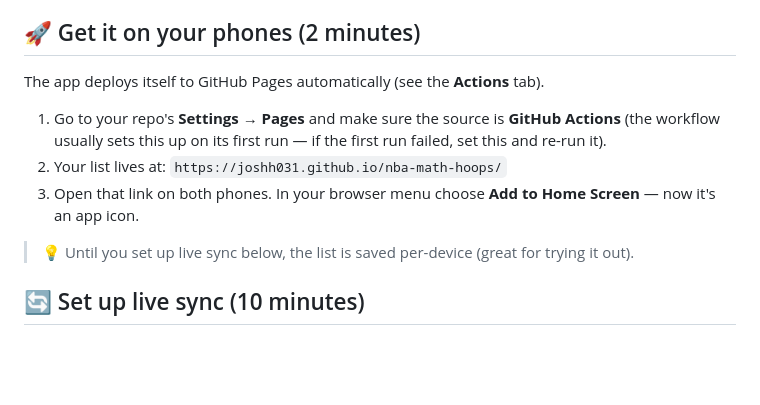
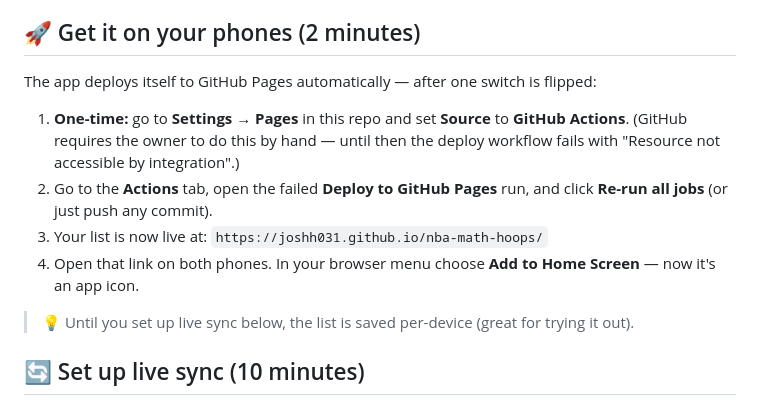
Before and after one commit to Joshh031/nba-math-hoops, a Markdown page: README.md, the part around the change. Drawn GitHub-style; blank space fills up the shorter version.

Commit message:
README: clarify one-time GitHub Pages enablement step
Co-Authored-By: Claude Fable 5 <noreply@anthropic.com>
Claude-Session: https://claude.ai/code/session_0145YyUaCV4u2xmmxoFpG22x

```diff
--- a/README.md
+++ b/README.md
@@ -25,11 +25,12 @@ other's phone **instantly** — no refresh, no app store, no accounts to create.
 
 ## 🚀 Get it on your phones (2 minutes)
 
-The app deploys itself to GitHub Pages automatically (see the **Actions** tab).
+The app deploys itself to GitHub Pages automatically — after one switch is flipped:
 
-1. Go to your repo's **Settings → Pages** and make sure the source is **GitHub Actions** (the workflow usually sets this up on its first run — if the first run failed, set this and re-run it).
-2. Your list lives at: `https://joshh031.github.io/nba-math-hoops/`
-3. Open that link on both phones. In your browser menu choose **Add to Home Screen** — now it's an app icon.
+1. **One-time:** go to **Settings → Pages** in this repo and set **Source** to **GitHub Actions**. (GitHub requires the owner to do this by hand — until then the deploy workflow fails with "Resource not accessible by integration".)
+2. Go to the **Actions** tab, open the failed **Deploy to GitHub Pages** run, and click **Re-run all jobs** (or just push any commit).
+3. Your list is now live at: `https://joshh031.github.io/nba-math-hoops/`
+4. Open that link on both phones. In your browser menu choose **Add to Home Screen** — now it's an app icon.
 
 > 💡 Until you set up live sync below, the list is saved per-device (great for trying it out).
 
```
